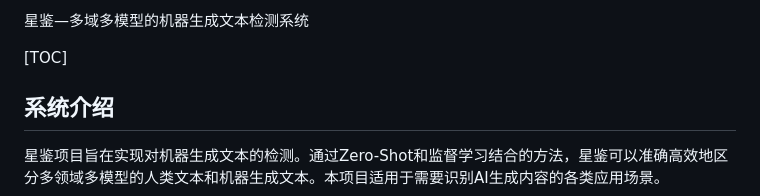
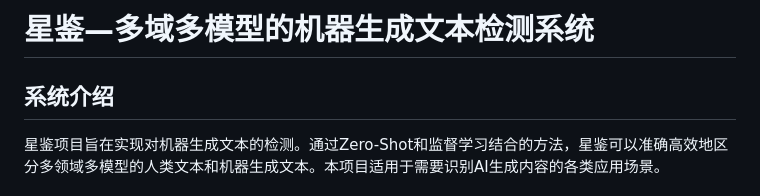
Before and after one commit to ayakacxy/StarDetection, a Markdown page: config/tools/README.MD, the part around the change. Drawn GitHub-style.

```diff
--- a/config/tools/README.MD
+++ b/config/tools/README.MD
@@ -1,6 +1,5 @@
-星鉴—多域多模型的机器生成文本检测系统
+# 星鉴—多域多模型的机器生成文本检测系统
 
-[TOC]
 
 ## 系统介绍
 
```
